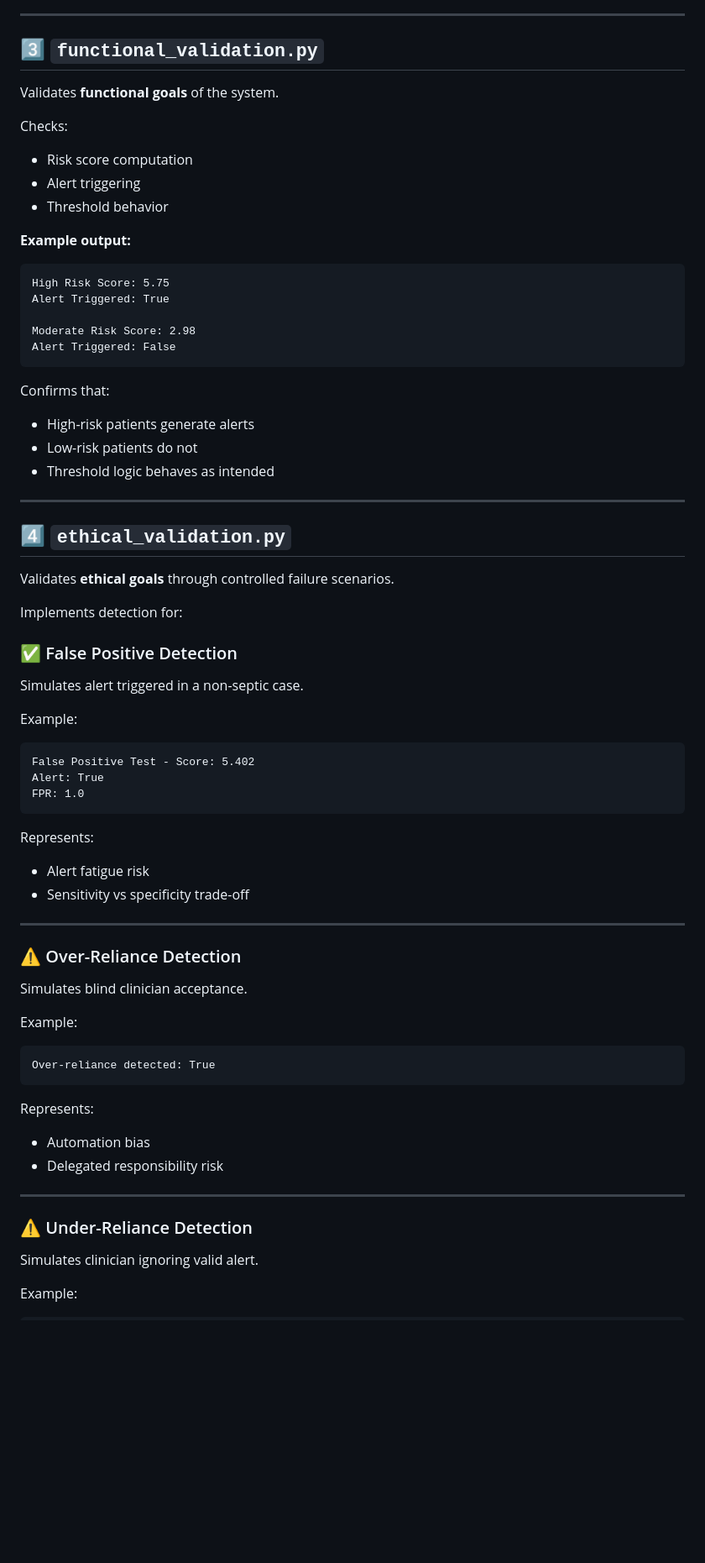
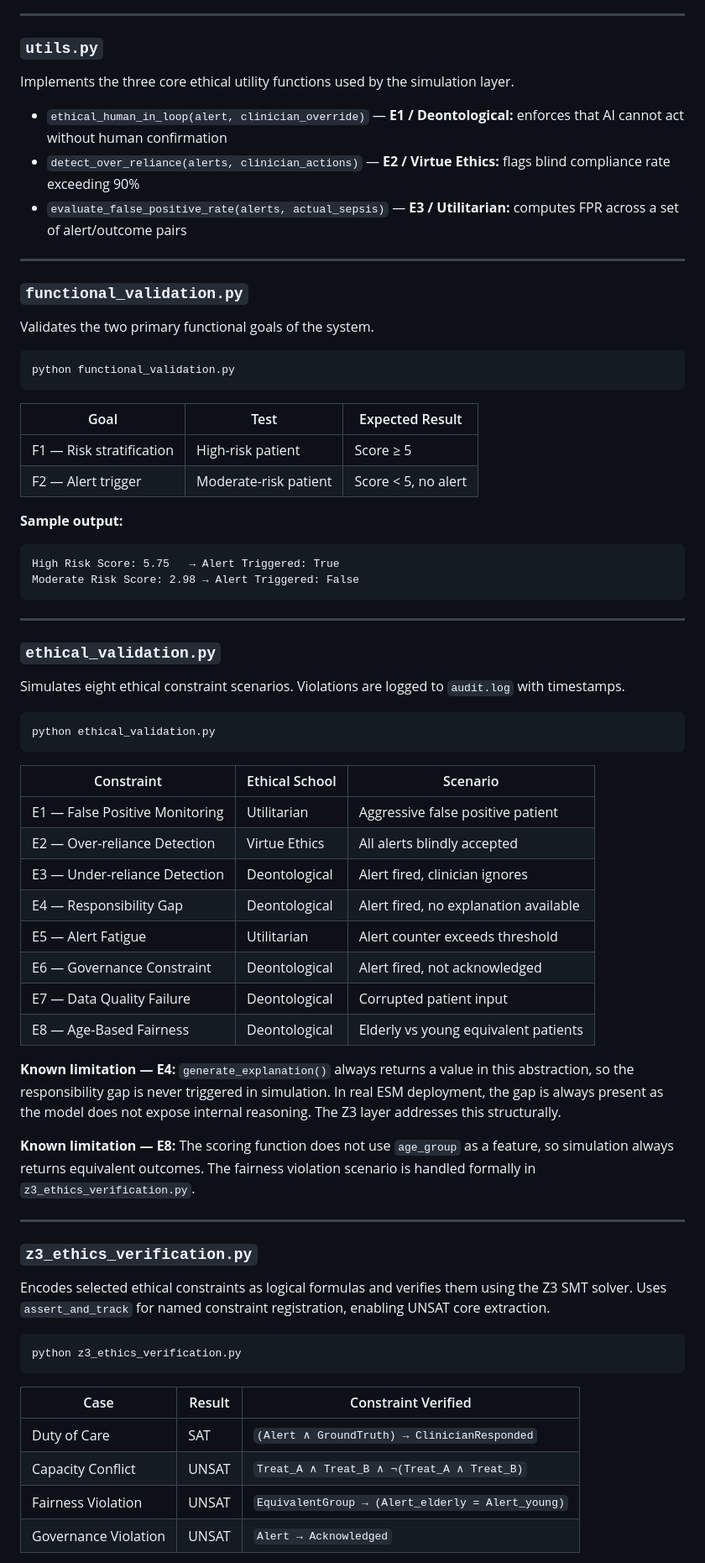
Before and after one commit to AshwinPrasanth/AI--Ethics, a Markdown page: epic-ethical-validation/readme.md, the part around one of its changes. Shown at 84% size. Drawn GitHub-style; blank space fills up the shorter version.

````diff
--- a/epic-ethical-validation/readme.md
+++ b/epic-ethical-validation/readme.md
@@ -60,73 +60,70 @@ This file encodes domain situations to test both functional and ethical goals.
 
 ---
 
-## 3️⃣ `functional_validation.py`
+### `utils.py`
+Implements the three core ethical utility functions used by the simulation layer.
 
-Validates **functional goals** of the system.
-
-Checks:
-
-- Risk score computation
-- Alert triggering
-- Threshold behavior
-
-**Example output:**
-
-    High Risk Score: 5.75
-    Alert Triggered: True
-
-    Moderate Risk Score: 2.98
-    Alert Triggered: False
-
-Confirms that:
-
-- High-risk patients generate alerts
-- Low-risk patients do not
-- Threshold logic behaves as intended
+- `ethical_human_in_loop(alert, clinician_override)` — **E1 / Deontological:** enforces that AI cannot act without human confirmation
+- `detect_over_reliance(alerts, clinician_actions)` — **E2 / Virtue Ethics:** flags blind compliance rate exceeding 90%
+- `evaluate_false_positive_rate(alerts, actual_sepsis)` — **E3 / Utilitarian:** computes FPR across a set of alert/outcome pairs
 
 ---
 
-## 4️⃣ `ethical_validation.py`
+### `functional_validation.py`
+Validates the two primary functional goals of the system.
 
-Validates **ethical goals** through controlled failure scenarios.
+```
+python functional_validation.py
+```
 
-Implements detection for:
+| Goal | Test | Expected Result |
+|---|---|---|
+| F1 — Risk stratification | High-risk patient | Score ≥ 5 |
+| F2 — Alert trigger | Moderate-risk patient | Score < 5, no alert |
 
-### ✅ False Positive Detection
-
-Simulates alert triggered in a non-septic case.
-
-Example:
-
-    False Positive Test - Score: 5.402
-    Alert: True
-    FPR: 1.0
-
-Represents:
-
-- Alert fatigue risk
-- Sensitivity vs specificity trade-off
+**Sample output:**
+```
+High Risk Score: 5.75   → Alert Triggered: True
+Moderate Risk Score: 2.98 → Alert Triggered: False
+```
 
 ---
 
-### ⚠ Over-Reliance Detection
+### `ethical_validation.py`
+Simulates eight ethical constraint scenarios. Violations are logged to `audit.log` with timestamps.
 
-Simulates blind clinician acceptance.
+```
+python ethical_validation.py
+```
 
-Example:
+| Constraint | Ethical School | Scenario |
+|---|---|---|
+| E1 — False Positive Monitoring | Utilitarian | Aggressive false positive patient |
+| E2 — Over-reliance Detection | Virtue Ethics | All alerts blindly accepted |
+| E3 — Under-reliance Detection | Deontological | Alert fired, clinician ignores |
+| E4 — Responsibility Gap | Deontological | Alert fired, no explanation available |
+| E5 — Alert Fatigue | Utilitarian | Alert counter exceeds threshold |
+| E6 — Governance Constraint | Deontological | Alert fired, not acknowledged |
+| E7 — Data Quality Failure | Deontological | Corrupted patient input |
+| E8 — Age-Based Fairness | Deontological | Elderly vs young equivalent patients |
 
-    Over-reliance detected: True
+**Known limitation — E4:** `generate_explanation()` always returns a value in this abstraction, so the responsibility gap is never triggered in simulation. In real ESM deployment, the gap is always present as the model does not expose internal reasoning. The Z3 layer addresses this structurally.
 
-Represents:
-
-- Automation bias
-- Delegated responsibility risk
+**Known limitation — E8:** The scoring function does not use `age_group` as a feature, so simulation always returns equivalent outcomes. The fairness violation scenario is handled formally in `z3_ethics_verification.py`.
 
 ---
 
-### ⚠ Under-Reliance Detection
+### `z3_ethics_verification.py`
+Encodes selected ethical constraints as logical formulas and verifies them using the Z3 SMT solver. Uses `assert_and_track` for named constraint registration, enabling UNSAT core extraction.
 
-Simulates clinician ignoring valid alert.
+```
+python z3_ethics_verification.py
+```
 
-Example:
+| Case | Result | Constraint Verified |
+|---|---|---|
+| Duty of Care | SAT | `(Alert ∧ GroundTruth) → ClinicianResponded` |
+| Capacity Conflict | UNSAT | `Treat_A ∧ Treat_B ∧ ¬(Treat_A ∧ Treat_B)` |
+| Fairness Violation | UNSAT | `EquivalentGroup → (Alert_elderly = Alert_young)` |
+| Governance Violation | UNSAT | `Alert → Acknowledged` |
 
````
Also changed, not shown: other parts of epic-ethical-validation/readme.md (+94 -80 lines).
